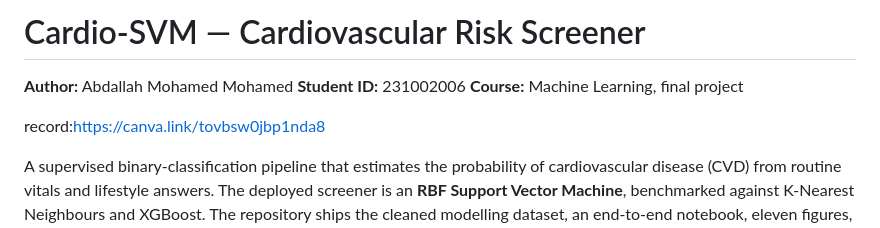
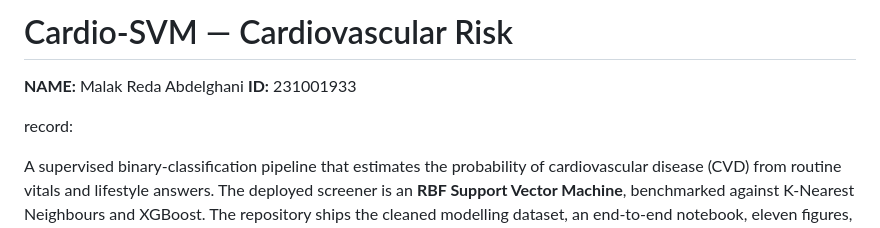
Before and after one commit to malakredaxx-droid/Cardiovascular-Disease-Risk-Prediction, a Markdown page: README.md, the part around the change. Drawn GitHub-style.

```diff
--- a/README.md
+++ b/README.md
@@ -1,10 +1,9 @@
-# Cardio-SVM — Cardiovascular Risk Screener
+# Cardio-SVM — Cardiovascular Risk
 
-**Author:** Abdallah Mohamed Mohamed
-**Student ID:** 231002006
-**Course:** Machine Learning, final project
+**NAME:** Malak Reda Abdelghani
+**ID:** 231001933
 
-record:https://canva.link/tovbsw0jbp1nda8
+record:
 
 A supervised binary-classification pipeline that estimates the probability of cardiovascular disease (CVD) from routine vitals and lifestyle answers. The deployed screener is an **RBF Support Vector Machine**, benchmarked against K-Nearest Neighbours and XGBoost. The repository ships the cleaned modelling dataset, an end-to-end notebook, eleven figures, a **single** serialized bundle (pipeline + threshold + UI metadata in one `.pkl`), and a Flask web app for interactive predictions.
 
```
